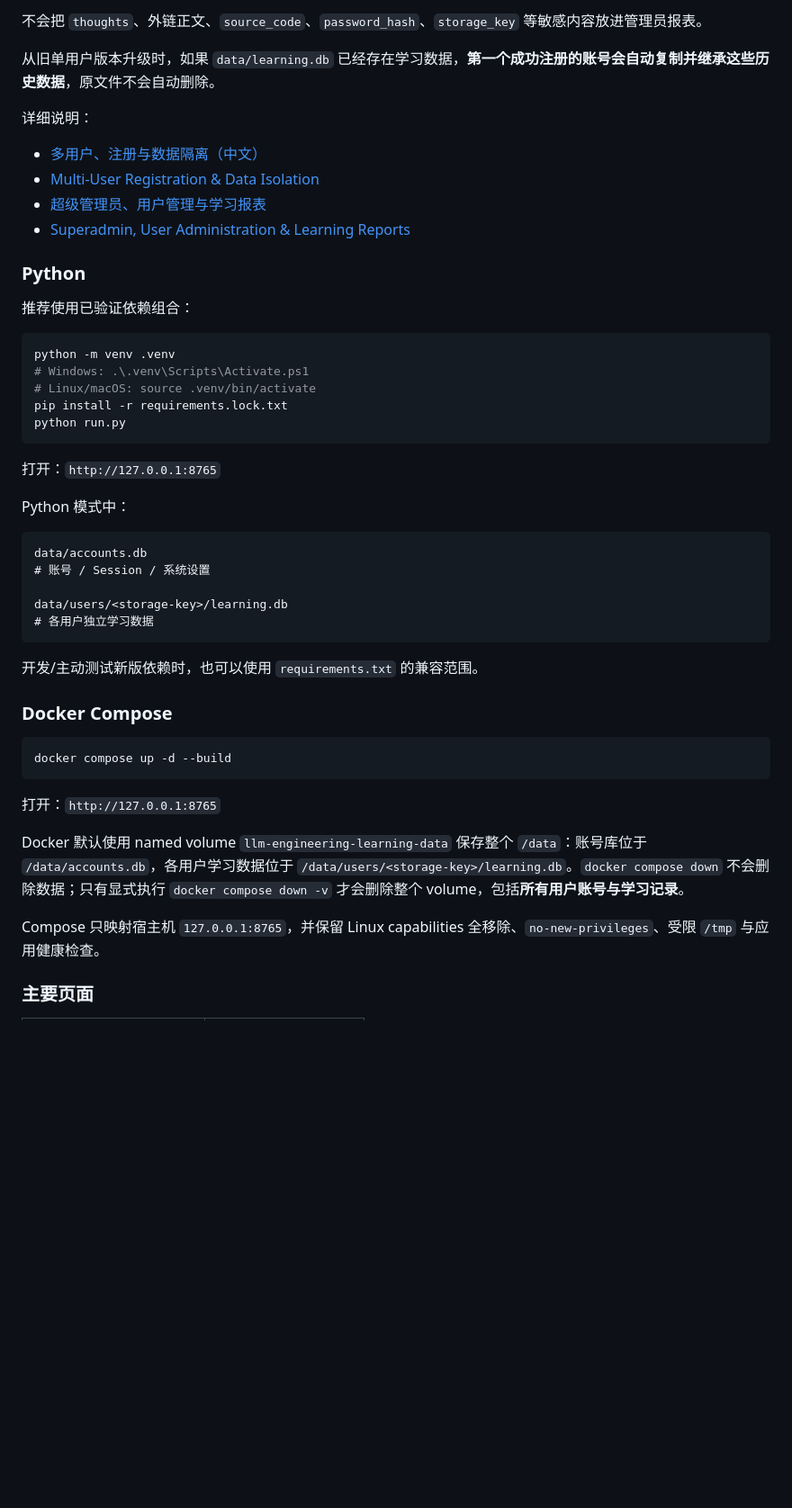
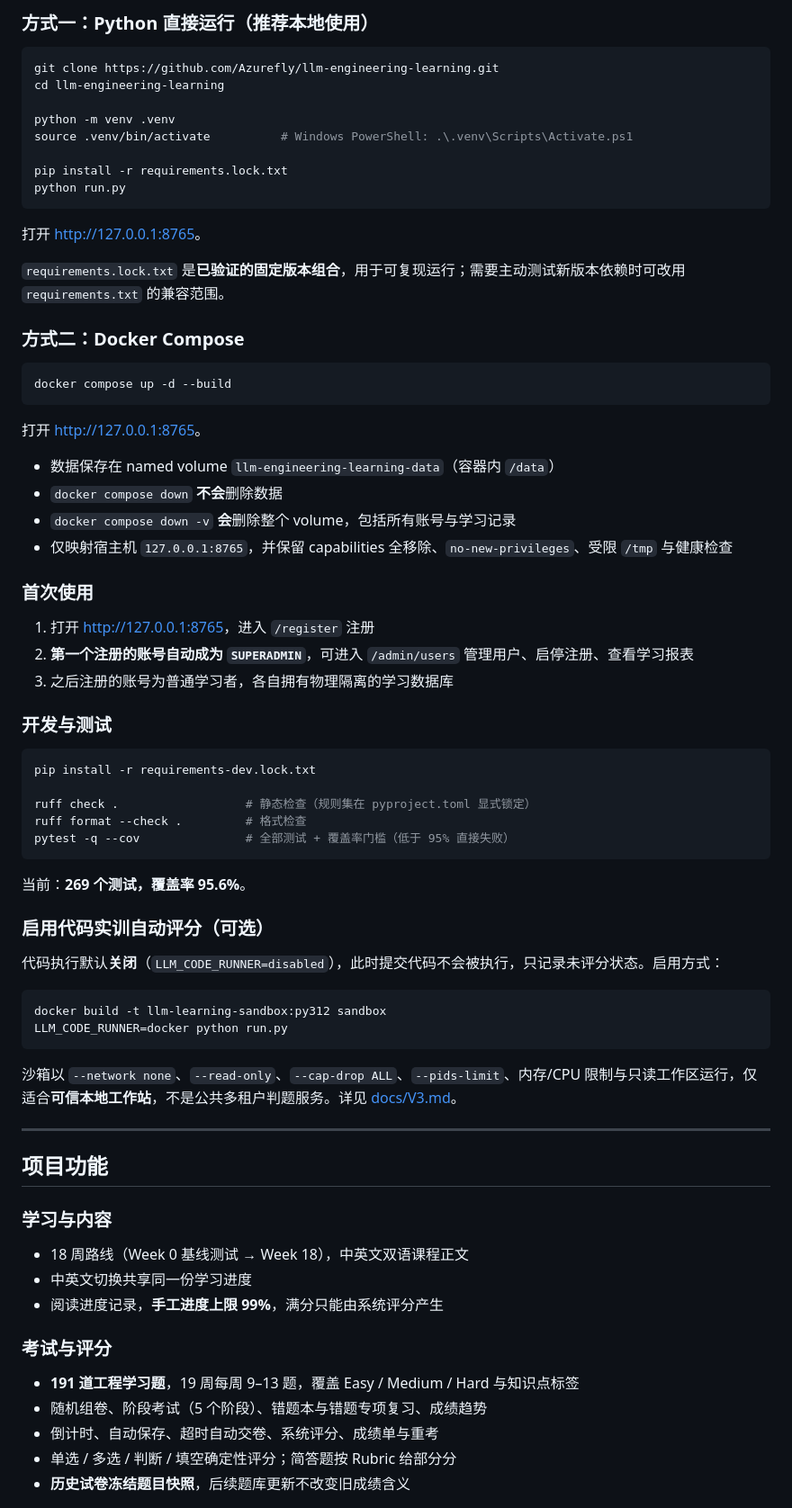
Before and after one commit to Azurefly/llm-engineering-learning, a Markdown page: README.md, the part around one of its changes. Shown at 90% size. Drawn GitHub-style; blank space fills up the shorter version.

Commit message:
document installation, features and quality gates in the readme

````diff
--- a/README.md
+++ b/README.md
@@ -77,50 +26,75 @@ code_attempts
-不会把 `thoughts`、外链正文、`source_code`、`password_hash`、`storage_key` 等敏感内容放进管理员报表。
-
-从旧单用户版本升级时，如果 `data/learning.db` 已经存在学习数据，**第一个成功注册的账号会自动复制并继承这些历史数据**，原文件不会自动删除。
-
-详细说明：
-
-- [多用户、注册与数据隔离（中文）](docs/MULTI_USER.md)
-- [Multi-User Registration & Data Isolation](docs/MULTI_USER.en.md)
-- [超级管理员、用户管理与学习报表](docs/ADMIN.md)
-- [Superadmin, User Administration & Learning Reports](docs/ADMIN.en.md)
-
-### Python
-
-推荐使用已验证依赖组合：
+### 方式一：Python 直接运行（推荐本地使用）
 
 ```bash
+git clone https://github.com/Azurefly/llm-engineering-learning.git
+cd llm-engineering-learning
+
 python -m venv .venv
-# Windows: .\.venv\Scripts\Activate.ps1
-# Linux/macOS: source .venv/bin/activate
+source .venv/bin/activate          # Windows PowerShell: .\.venv\Scripts\Activate.ps1
+
 pip install -r requirements.lock.txt
 python run.py
 ```
 
-打开：`http://127.0.0.1:8765`
+打开 <http://127.0.0.1:8765>。
 
-Python 模式中：
+`requirements.lock.txt` 是**已验证的固定版本组合**，用于可复现运行；需要主动测试新版本依赖时可改用 `requirements.txt` 的兼容范围。
 
-```text
-data/accounts.db
-# 账号 / Session / 系统设置
-
-data/users/<storage-key>/learning.db
-# 各用户独立学习数据
-```
-
-开发/主动测试新版依赖时，也可以使用 `requirements.txt` 的兼容范围。
-
-### Docker Compose
+### 方式二：Docker Compose
 
 ```bash
 docker compose up -d --build
 ```
 
-打开：`http://127.0.0.1:8765`
+打开 <http://127.0.0.1:8765>。
 
-Docker 默认使用 named volume `llm-engineering-learning-data` 保存整个 `/data`：账号库位于 `/data/accounts.db`，各用户学习数据位于 `/data/users/<storage-key>/learning.db`。`docker compose down` 不会删除数据；只有显式执行 `docker compose down -v` 才会删除整个 volume，包括**所有用户账号与学习记录**。
+- 数据保存在 named volume `llm-engineering-learning-data`（容器内 `/data`）
+- `docker compose down` **不会**删除数据
+- `docker compose down -v` **会**删除整个 volume，包括所有账号与学习记录
+- 仅映射宿主机 `127.0.0.1:8765`，并保留 capabilities 全移除、`no-new-privileges`、受限 `/tmp` 与健康检查
 
-Compose 只映射宿主机 `127.0.0.1:8765`，并保留 Linux capabilities 全移除、`no-new-privileges`、受限 `/tmp` 与应用健康检查。
+### 首次使用
 
-### 主要页面
+1. 打开 <http://127.0.0.1:8765>，进入 `/register` 注册
+2. **第一个注册的账号自动成为 `SUPERADMIN`**，可进入 `/admin/users` 管理用户、启停注册、查看学习报表
+3. 之后注册的账号为普通学习者，各自拥有物理隔离的学习数据库
+
+### 开发与测试
+
+```bash
+pip install -r requirements-dev.lock.txt
+
+ruff check .                  # 静态检查（规则集在 pyproject.toml 显式锁定）
+ruff format --check .         # 格式检查
+pytest -q --cov               # 全部测试 + 覆盖率门槛（低于 95% 直接失败）
+```
+
+当前：**269 个测试，覆盖率 95.6%**。
+
+### 启用代码实训自动评分（可选）
+
+代码执行默认**关闭**（`LLM_CODE_RUNNER=disabled`），此时提交代码不会被执行，只记录未评分状态。启用方式：
+
+```bash
+docker build -t llm-learning-sandbox:py312 sandbox
+LLM_CODE_RUNNER=docker python run.py
+```
+
+沙箱以 `--network none`、`--read-only`、`--cap-drop ALL`、`--pids-limit`、内存/CPU 限制与只读工作区运行，仅适合**可信本地工作站**，不是公共多租户判题服务。详见 [docs/V3.md](docs/V3.md)。
+
+---
+
+## 项目功能
+
+### 学习与内容
+- 18 周路线（Week 0 基线测试 → Week 18），中英文双语课程正文
+- 中英文切换共享同一份学习进度
+- 阅读进度记录，**手工进度上限 99%**，满分只能由系统评分产生
+
+### 考试与评分
+- **191 道工程学习题**，19 周每周 9–13 题，覆盖 Easy / Medium / Hard 与知识点标签
+- 随机组卷、阶段考试（5 个阶段）、错题本与错题专项复习、成绩趋势
+- 倒计时、自动保存、超时自动交卷、系统评分、成绩单与重考
+- 单选 / 多选 / 判断 / 填空确定性评分；简答题按 Rubric 给部分分
+- **历史试卷冻结题目快照**，后续题库更新不改变旧成绩含义
+
````
Also changed, not shown: other parts of README.md (+190 -93 lines), CHANGELOG.md (added, +43 -0 lines).
